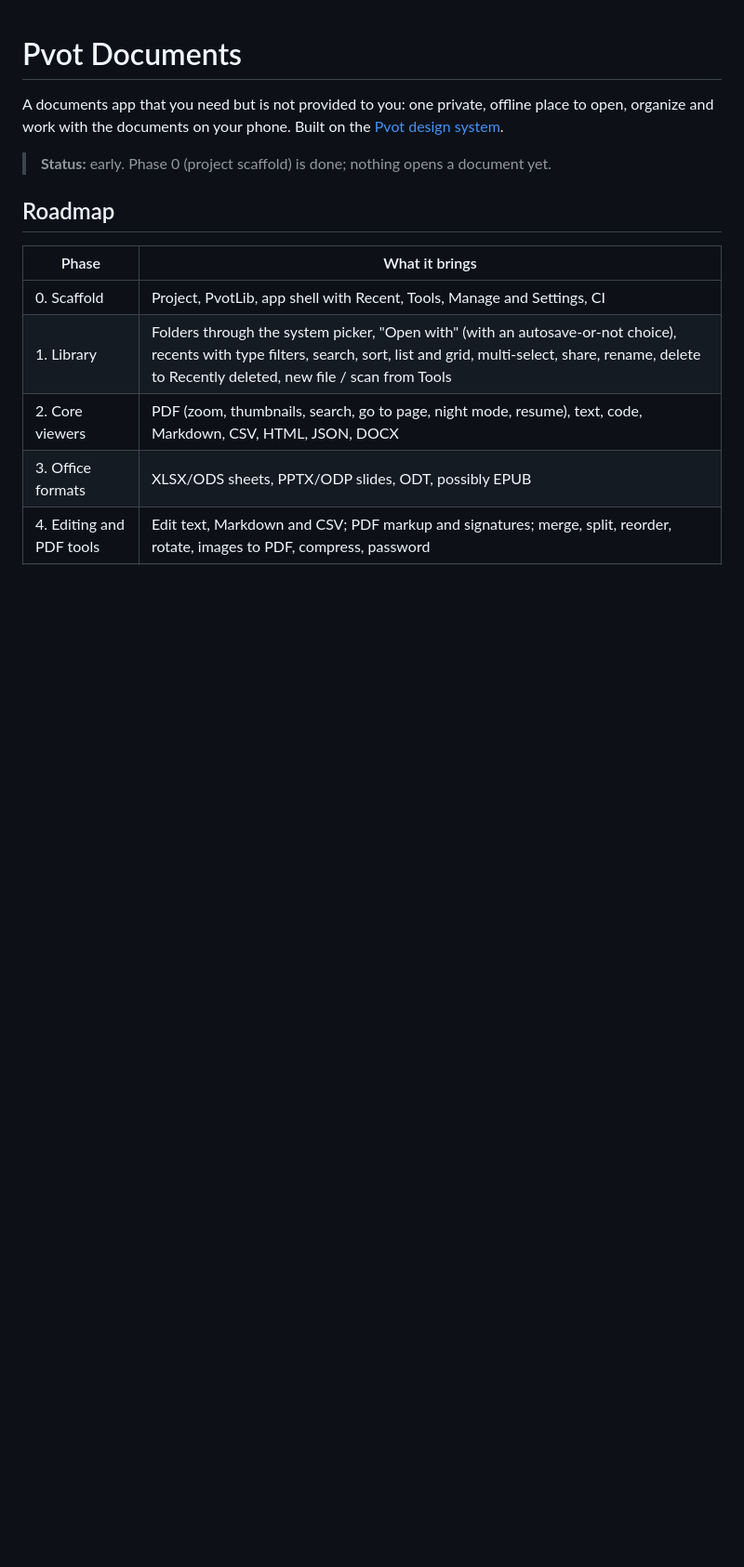
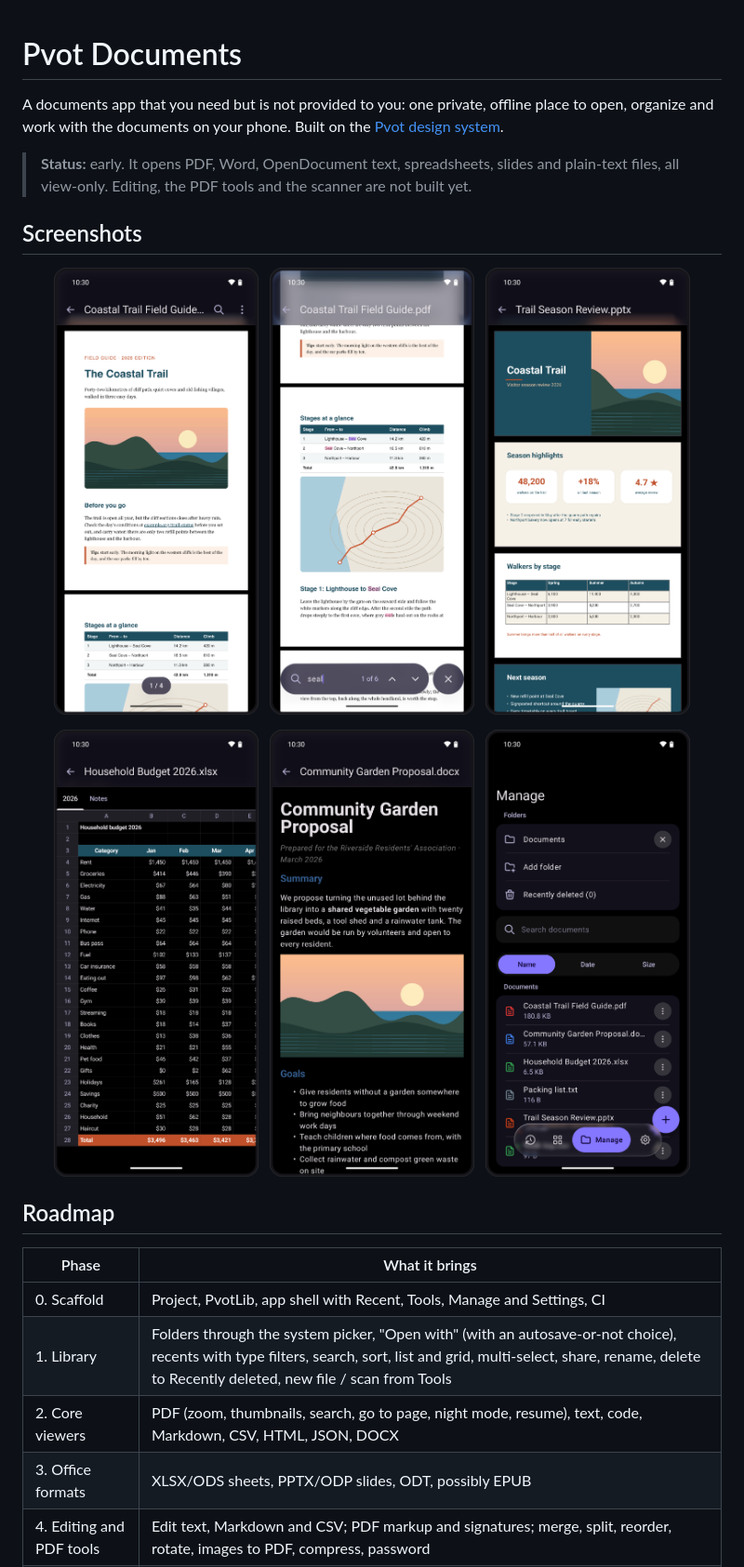
Before and after one commit to PVOT-OSS/Pvot-Documents, a Markdown page: README.md, the part around the change. Shown at 93% size. GitHub-like rendering; pictures changed too: docs/screenshots/manage.png (added), docs/screenshots/pdf-search.png (added), docs/screenshots/pdf.png (added); blank space fills up the shorter version.

Commit message:
docs: Add framed screenshots to the README
- Add framed screenshots of the PDF reader, PDF search, slides, a
  spreadsheet, a Word document and the Manage tab, in the same frame as
  the other Pvot apps
- Replace the stale status, which said nothing opens a document yet, with
  the formats that open today and what is not built

```diff
--- a/README.md
+++ b/README.md
@@ -4,7 +4,25 @@ A documents app that you need but is not provided to you: one private, offline p
 organize and work with the documents on your phone. Built on the
 [Pvot design system](https://github.com/PVOT-OSS/PvotLib).
 
-> **Status:** early. Phase 0 (project scaffold) is done; nothing opens a document yet.
+> **Status:** early. It opens PDF, Word, OpenDocument text, spreadsheets, slides and plain-text
+> files, all view-only. Editing, the PDF tools and the scanner are not built yet.
+
+## Screenshots
+
+<p align="center">
+  <img src="docs/screenshots/pdf.png" alt="PDF reader with a field guide open" width="220" height="481">
+  &nbsp;
+  <img src="docs/screenshots/pdf-search.png" alt="Searching a PDF, with every match highlighted" width="220" height="481">
+  &nbsp;
+  <img src="docs/screenshots/slides.png" alt="A PowerPoint deck drawn as laid out" width="220" height="481">
+</p>
+<p align="center">
+  <img src="docs/screenshots/spreadsheet.png" alt="An Excel budget with fills, number formats and frozen headers" width="220" height="481">
+  &nbsp;
+  <img src="docs/screenshots/word.png" alt="A Word document with headings and a picture" width="220" height="481">
+  &nbsp;
+  <img src="docs/screenshots/manage.png" alt="Manage tab: allowed folders, search, sort and the file list" width="220" height="481">
+</p>
 
 ## Roadmap
 
```
